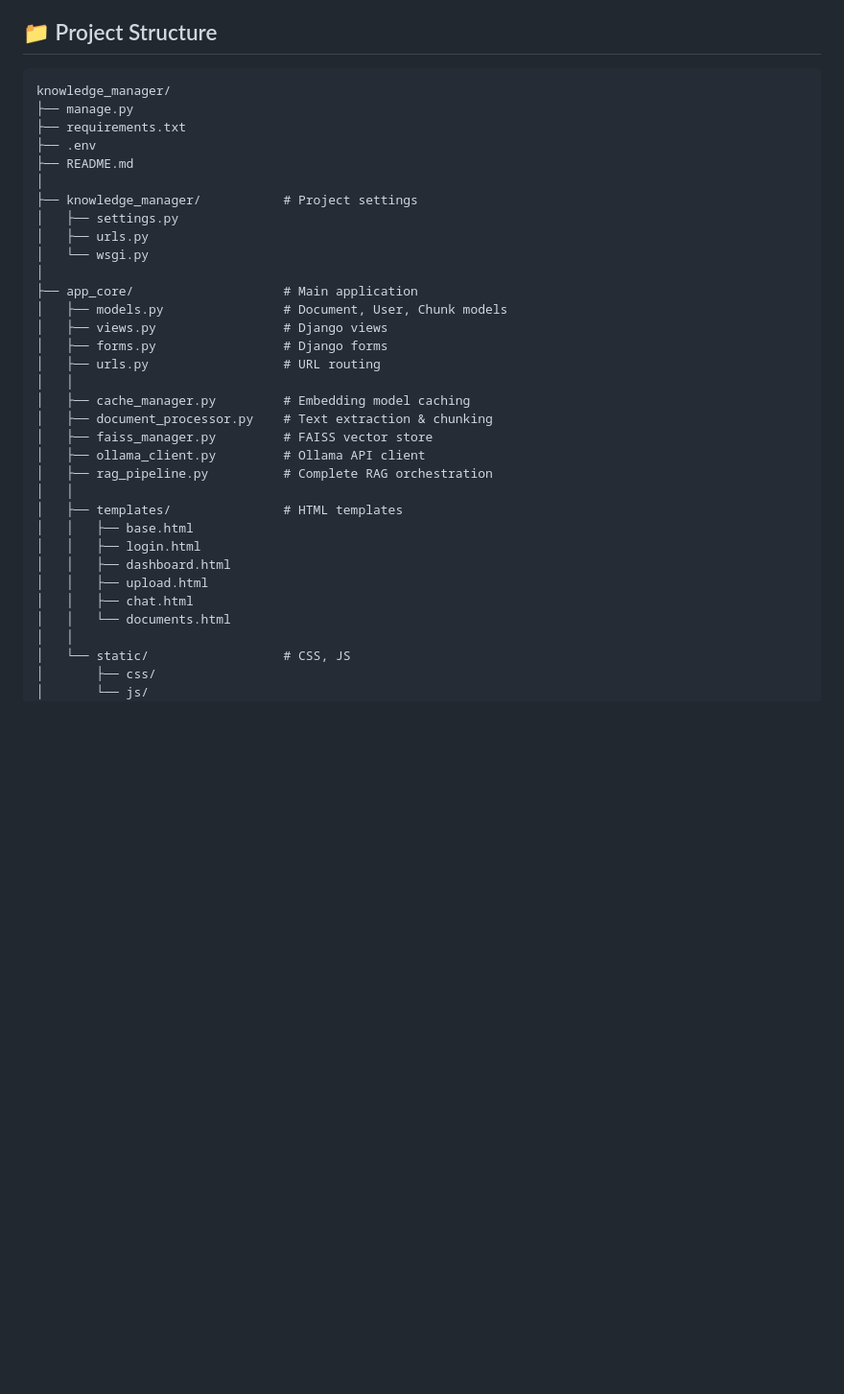
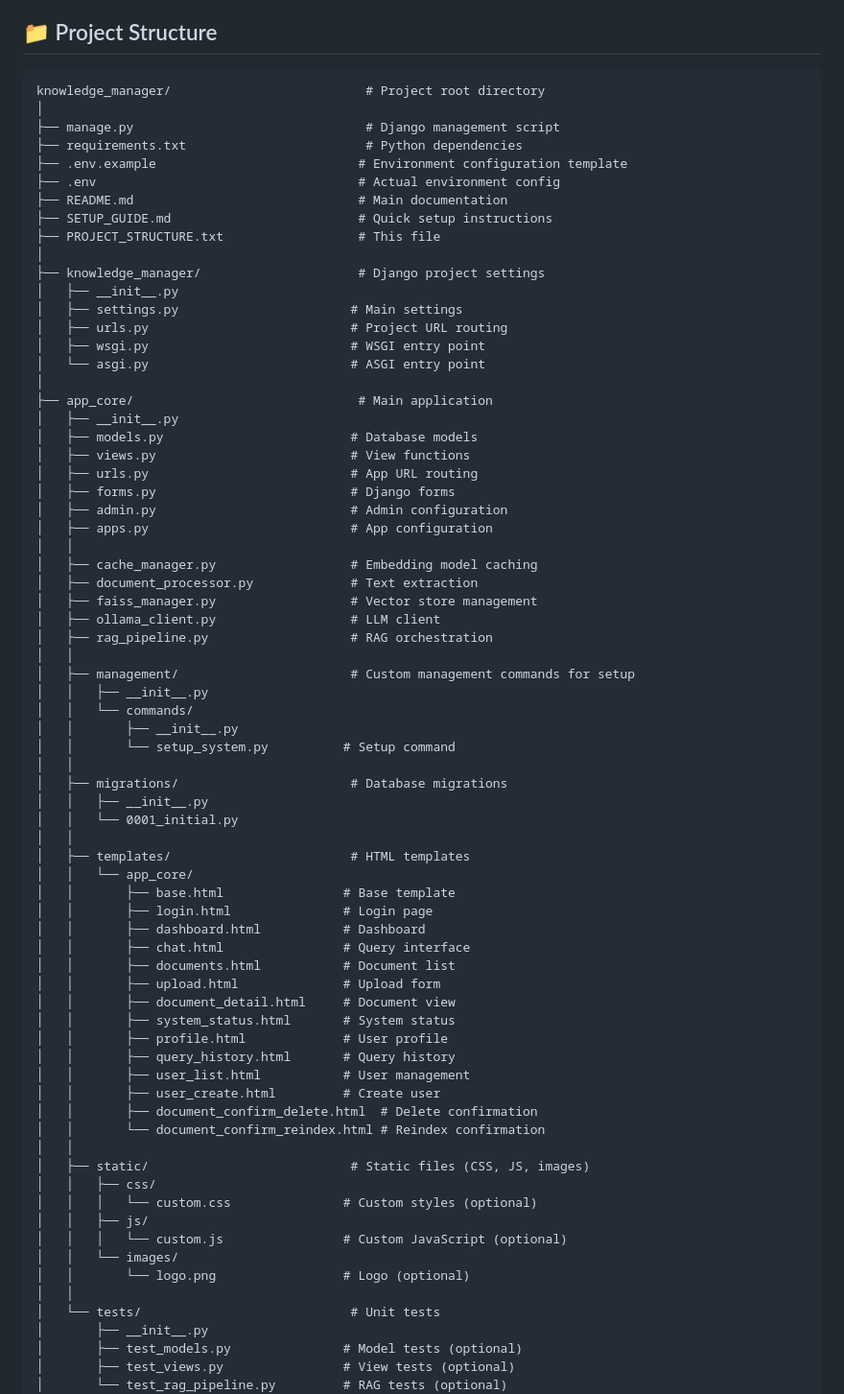
Before and after one commit to Rikiza89/Django-RAG, a Markdown page: README.md, the part around the change printed below. Shown: that part at 96% size. GitHub-like rendering; blank space fills up the shorter version.

````diff
--- a/README.md
+++ b/README.md
@@ -128,38 +128,76 @@ Visit: `http://localhost:8000`
 ## 📁 Project Structure
 
 ```
-knowledge_manager/
-├── manage.py
-├── requirements.txt
-├── .env
-├── README.md
+knowledge_manager/                          # Project root directory
 │
-├── knowledge_manager/           # Project settings
-│   ├── settings.py
-│   ├── urls.py
-│   └── wsgi.py
+├── manage.py                               # Django management script
+├── requirements.txt                        # Python dependencies
+├── .env.example                           # Environment configuration template
+├── .env                                   # Actual environment config
+├── README.md                              # Main documentation
+├── SETUP_GUIDE.md                         # Quick setup instructions
+├── PROJECT_STRUCTURE.txt                  # This file
 │
-├── app_core/                    # Main application
-│   ├── models.py                # Document, User, Chunk models
-│   ├── views.py                 # Django views
-│   ├── forms.py                 # Django forms
-│   ├── urls.py                  # URL routing
+├── knowledge_manager/                     # Django project settings
+│   ├── __init__.py
+│   ├── settings.py                       # Main settings
+│   ├── urls.py                           # Project URL routing
+│   ├── wsgi.py                           # WSGI entry point
+│   └── asgi.py                           # ASGI entry point
+│
+├── app_core/                              # Main application
+│   ├── __init__.py
+│   ├── models.py                         # Database models
+│   ├── views.py                          # View functions
+│   ├── urls.py                           # App URL routing
+│   ├── forms.py                          # Django forms
+│   ├── admin.py                          # Admin configuration
+│   ├── apps.py                           # App configuration
 │   │
-│   ├── cache_manager.py         # Embedding model caching
-│   ├── document_processor.py    # Text extraction & chunking
-│   ├── faiss_manager.py         # FAISS vector store
-│   ├── ollama_client.py         # Ollama API client
-│   ├── rag_pipeline.py          # Complete RAG orchestration
+│   ├── cache_manager.py                  # Embedding model caching
+│   ├── document_processor.py             # Text extraction
+│   ├── faiss_manager.py                  # Vector store management
+│   ├── ollama_client.py                  # LLM client
+│   ├── rag_pipeline.py                   # RAG orchestration
 │   │
-│   ├── templates/               # HTML templates
-│   │   ├── base.html
-│   │   ├── login.html
-│   │   ├── dashboard.html
-│   │   ├── upload.html
-│   │   ├── chat.html
-│   │   └── documents.html
+│   ├── management/                       # Custom management commands for setup
+│   │   ├── __init__.py
+│   │   └── commands/
+│   │       ├── __init__.py
+│   │       └── setup_system.py          # Setup command
 │   │
-│   └── static/                  # CSS, JS
-│       ├── css/
-│       └── js/
+│   ├── migrations/                       # Database migrations
+│   │   ├── __init__.py
+│   │   └── 0001_initial.py
+│   │
+│   ├── templates/                        # HTML templates
+│   │   └── app_core/
+│   │       ├── base.html                # Base template
+│   │       ├── login.html               # Login page
+│   │       ├── dashboard.html           # Dashboard
+│   │       ├── chat.html                # Query interface
+│   │       ├── documents.html           # Document list
+│   │       ├── upload.html              # Upload form
+│   │       ├── document_detail.html     # Document view
+│   │       ├── system_status.html       # System status
+│   │       ├── profile.html             # User profile
+│   │       ├── query_history.html       # Query history
+│   │       ├── user_list.html           # User management
+│   │       ├── user_create.html         # Create user
+│   │       ├── document_confirm_delete.html  # Delete confirmation
+│   │       └── document_confirm_reindex.html # Reindex confirmation
+│   │
+│   ├── static/                           # Static files (CSS, JS, images)
+│   │   ├── css/
+│   │   │   └── custom.css               # Custom styles (optional)
+│   │   ├── js/
+│   │   │   └── custom.js                # Custom JavaScript (optional)
+│   │   └── images/
+│   │       └── logo.png                 # Logo (optional)
+│   │
+│   └── tests/                            # Unit tests
+│       ├── __init__.py
+│       ├── test_models.py               # Model tests (optional)
+│       ├── test_views.py                # View tests (optional)
+│       └── test_rag_pipeline.py         # RAG tests (optional)
 │
````
Also changed, not shown: other parts of README.md (+28 -5 lines).
